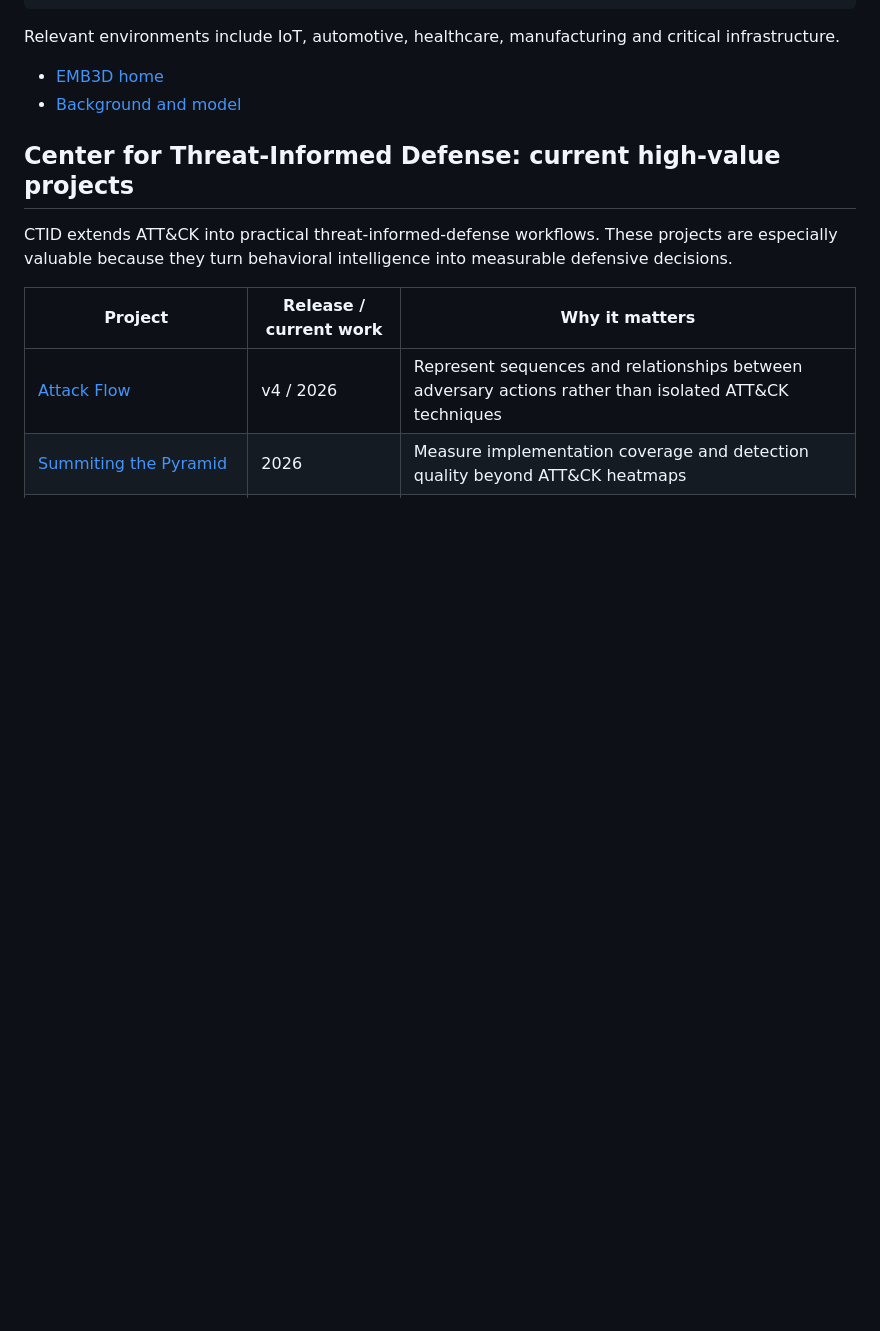
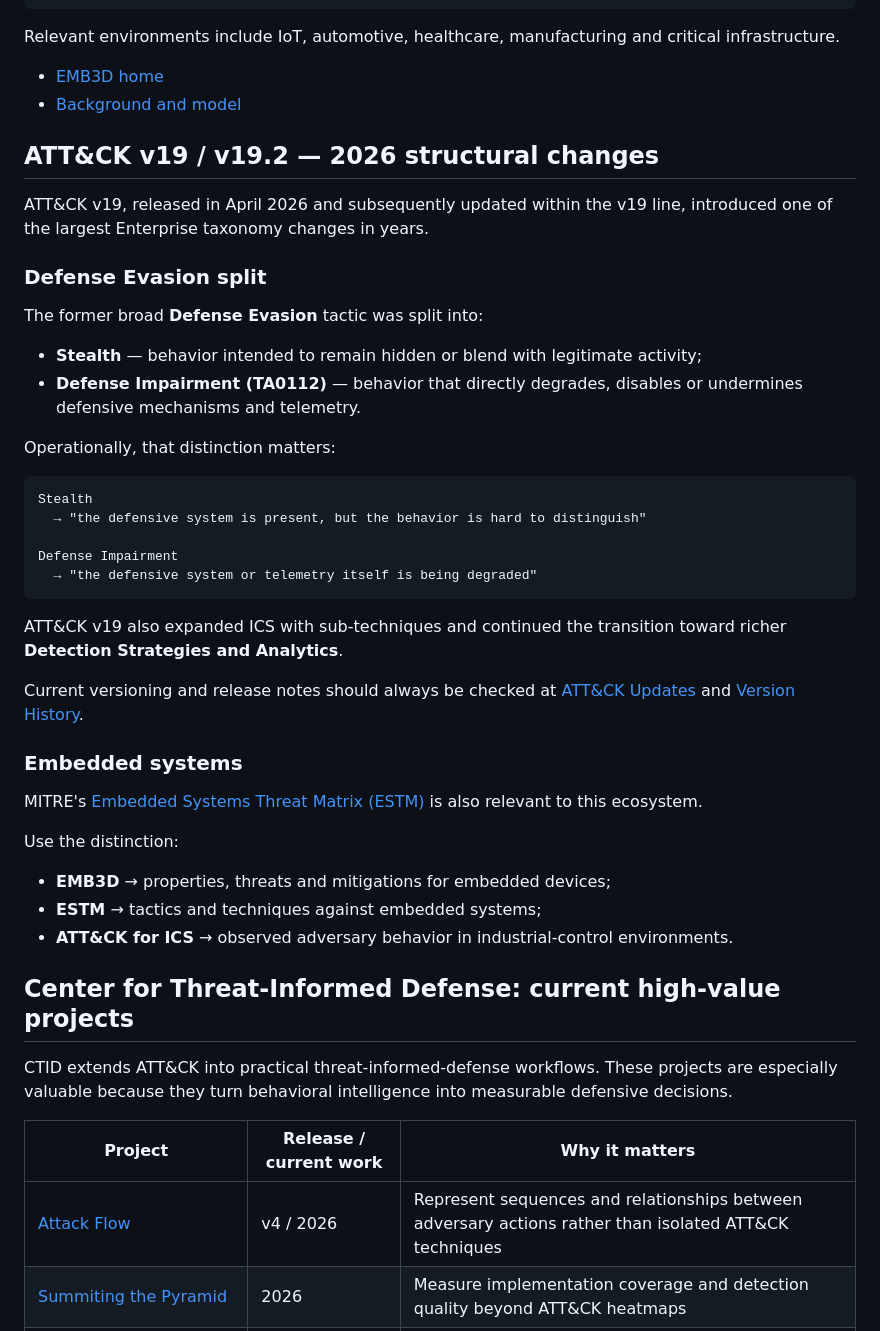
Before and after one commit to Ridd1kulusC0d3r/Cyber_Threat_intelligence-Internals, a Markdown page: docs/mitre-ecosystem.md, the part around the change. Rendered like a GitHub page; blank space fills up the shorter version.

Commit message:
docs: add ATT&CK v19 and ESTM updates

````diff
--- a/docs/mitre-ecosystem.md
+++ b/docs/mitre-ecosystem.md
@@ -62,6 +62,41 @@ Relevant environments include IoT, automotive, healthcare, manufacturing and cri
 
 - [EMB3D home](https://emb3d.mitre.org/)
 - [Background and model](https://emb3d.mitre.org/background/)
+
+## ATT&CK v19 / v19.2 — 2026 structural changes
+
+ATT&CK v19, released in April 2026 and subsequently updated within the v19 line, introduced one of the largest Enterprise taxonomy changes in years.
+
+### Defense Evasion split
+
+The former broad **Defense Evasion** tactic was split into:
+
+- **Stealth** — behavior intended to remain hidden or blend with legitimate activity;
+- **Defense Impairment (TA0112)** — behavior that directly degrades, disables or undermines defensive mechanisms and telemetry.
+
+Operationally, that distinction matters:
+
+```text
+Stealth
+  → "the defensive system is present, but the behavior is hard to distinguish"
+
+Defense Impairment
+  → "the defensive system or telemetry itself is being degraded"
+```
+
+ATT&CK v19 also expanded ICS with sub-techniques and continued the transition toward richer **Detection Strategies and Analytics**.
+
+Current versioning and release notes should always be checked at [ATT&CK Updates](https://attack.mitre.org/resources/updates/updates-april-2026/) and [Version History](https://attack.mitre.org/resources/versions/).
+
+### Embedded systems
+
+MITRE's [Embedded Systems Threat Matrix (ESTM)](https://estm.mitre.org/) is also relevant to this ecosystem.
+
+Use the distinction:
+
+- **EMB3D** → properties, threats and mitigations for embedded devices;
+- **ESTM** → tactics and techniques against embedded systems;
+- **ATT&CK for ICS** → observed adversary behavior in industrial-control environments.
 
 ## Center for Threat-Informed Defense: current high-value projects
 
````
